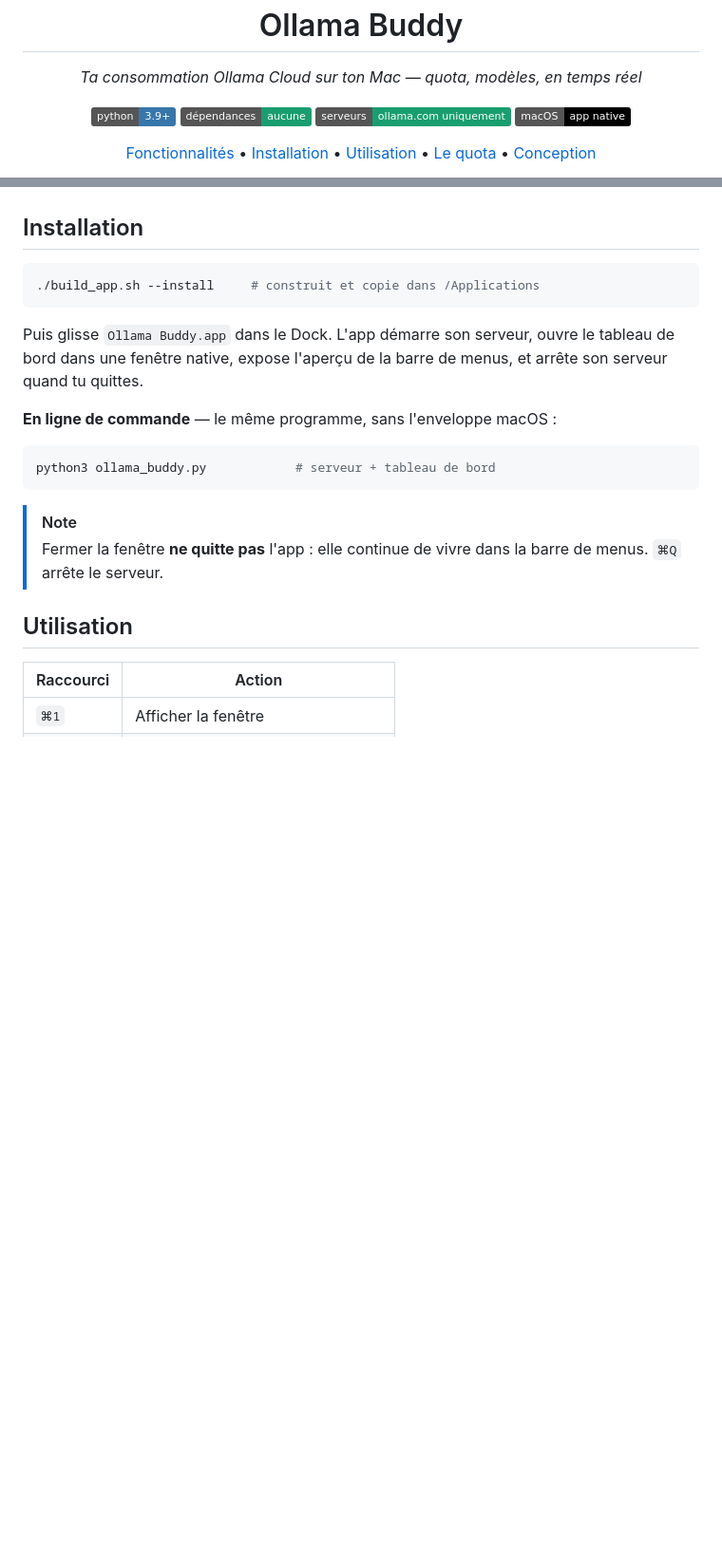
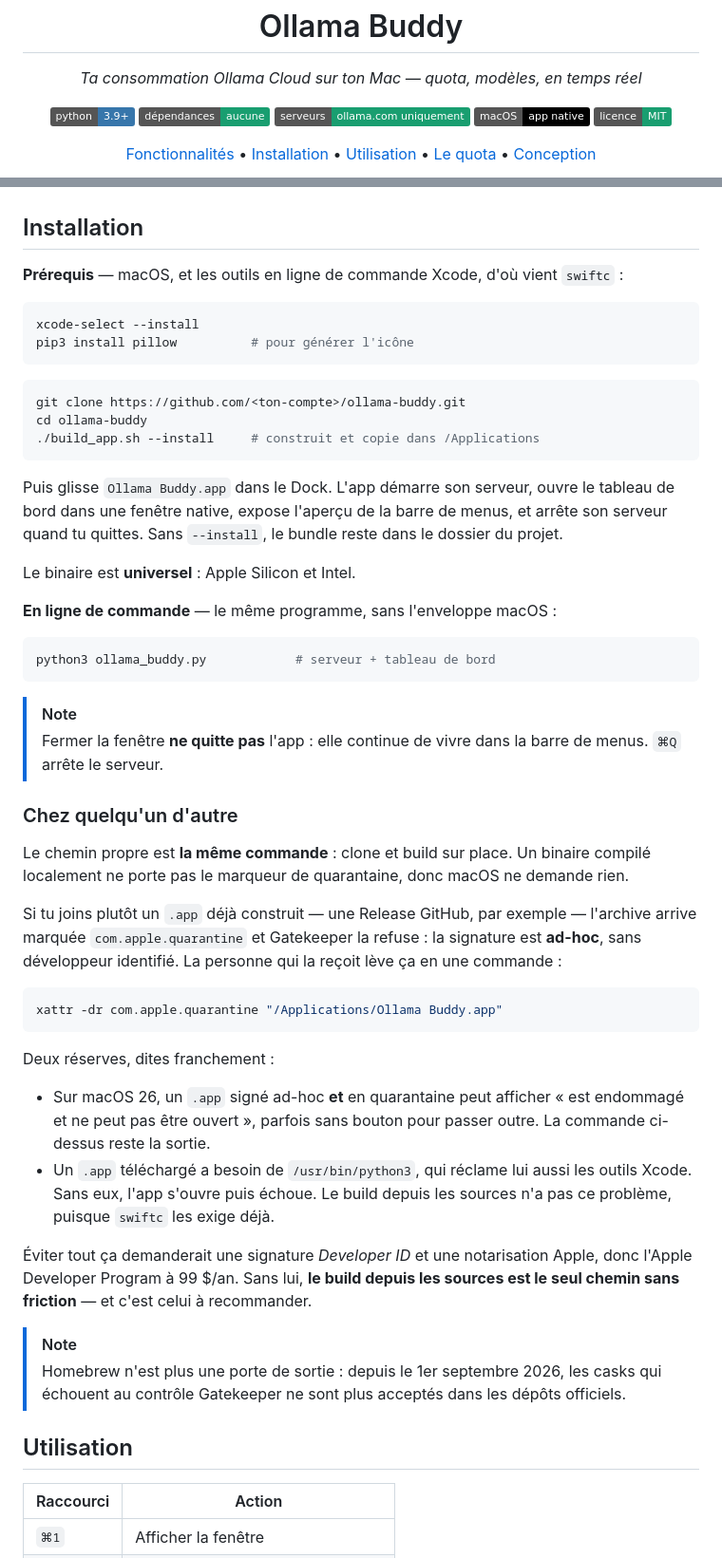
Before and after one commit to fwBoa/ollama-buddy, a Markdown page: README.md, 2 parts joined by grey strips. Shown at 95% size. Drawn GitHub-style; badges without logos; blank space fills up the shorter version.

Commit message:
docs(readme): documenter l'installation et la distribution
- Prerequis explicites (outils Xcode, Pillow) et commandes de clone
- Nouvelle section sur l'installation chez un tiers : quarantaine Gatekeeper,
  commande xattr, et pourquoi le build depuis les sources reste le chemin propre
- Badge de licence dans l'en-tete

````diff
--- a/README.md
+++ b/README.md
@@ -7,6 +7,7 @@
   ![Aucune dépendance](https://img.shields.io/badge/d%C3%A9pendances-aucune-199e70)
   ![Serveurs](https://img.shields.io/badge/serveurs-ollama.com%20uniquement-199e70)
   ![macOS](https://img.shields.io/badge/macOS-app%20native-000000?logo=apple&logoColor=white)
+  ![Licence MIT](https://img.shields.io/badge/licence-MIT-199e70)
 
   [Fonctionnalités](#fonctionnalités) • [Installation](#installation) • [Utilisation](#utilisation) • [Le quota](#le-quota-mensuel) • [Conception](#conception)
 </div>
@@ -35,13 +36,25 @@ de bord l'affiche, et un aperçu discret reste en permanence dans la barre de me
 
 ## Installation
 
+**Prérequis** — macOS, et les outils en ligne de commande Xcode, d'où vient `swiftc` :
+
 ```bash
+xcode-select --install
+pip3 install pillow          # pour générer l'icône
+```
+
+```bash
+git clone https://github.com/<ton-compte>/ollama-buddy.git
+cd ollama-buddy
 ./build_app.sh --install     # construit et copie dans /Applications
 ```
 
 Puis glisse `Ollama Buddy.app` dans le Dock. L'app démarre son serveur, ouvre le
 tableau de bord dans une fenêtre native, expose l'aperçu de la barre de menus, et
-arrête son serveur quand tu quittes.
+arrête son serveur quand tu quittes. Sans `--install`, le bundle reste dans le
+dossier du projet.
+
+Le binaire est **universel** : Apple Silicon et Intel.
 
 **En ligne de commande** — le même programme, sans l'enveloppe macOS :
 
@@ -52,6 +65,39 @@ python3 ollama_buddy.py            # serveur + tableau de bord
 > [!NOTE]
 > Fermer la fenêtre **ne quitte pas** l'app : elle continue de vivre dans la barre de
 > menus. `⌘Q` arrête le serveur.
+
+### Chez quelqu'un d'autre
+
+Le chemin propre est **la même commande** : clone et build sur place. Un binaire
+compilé localement ne porte pas le marqueur de quarantaine, donc macOS ne demande
+rien.
+
+Si tu joins plutôt un `.app` déjà construit — une Release GitHub, par exemple —
+l'archive arrive marquée `com.apple.quarantine` et Gatekeeper la refuse : la
+signature est **ad-hoc**, sans développeur identifié. La personne qui la reçoit
+lève ça en une commande :
+
+```bash
+xattr -dr com.apple.quarantine "/Applications/Ollama Buddy.app"
+```
+
+Deux réserves, dites franchement :
+
+- Sur macOS 26, un `.app` signé ad-hoc **et** en quarantaine peut afficher « est
+  endommagé et ne peut pas être ouvert », parfois sans bouton pour passer outre.
+  La commande ci-dessus reste la sortie.
+- Un `.app` téléchargé a besoin de `/usr/bin/python3`, qui réclame lui aussi les
+  outils Xcode. Sans eux, l'app s'ouvre puis échoue. Le build depuis les sources
+  n'a pas ce problème, puisque `swiftc` les exige déjà.
+
+Éviter tout ça demanderait une signature *Developer ID* et une notarisation Apple,
+donc l'Apple Developer Program à 99 $/an. Sans lui, **le build depuis les sources
+est le seul chemin sans friction** — et c'est celui à recommander.
+
+> [!NOTE]
+> Homebrew n'est plus une porte de sortie : depuis le 1er septembre 2026, les casks
+> qui échouent au contrôle Gatekeeper ne sont plus acceptés dans les dépôts
+> officiels.
 
 ## Utilisation
 
````
